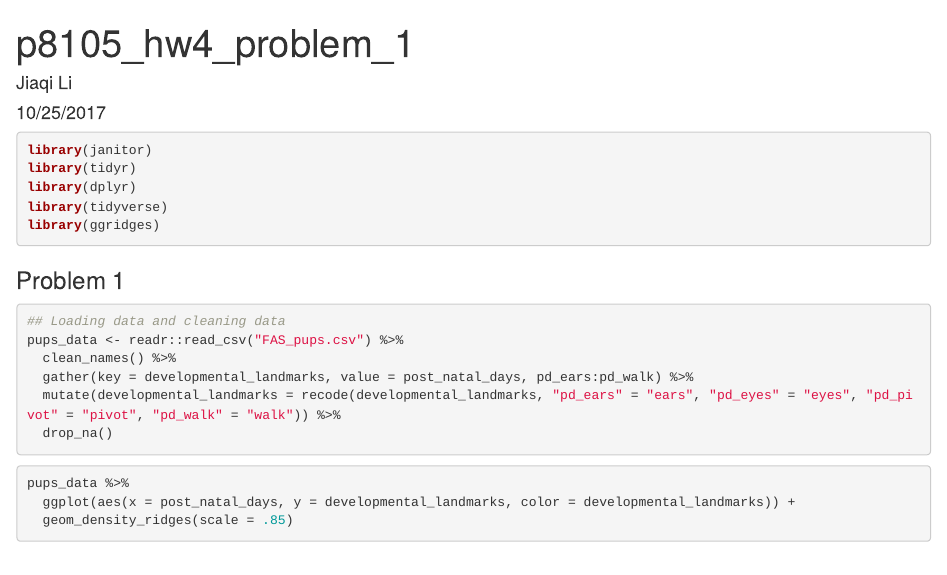
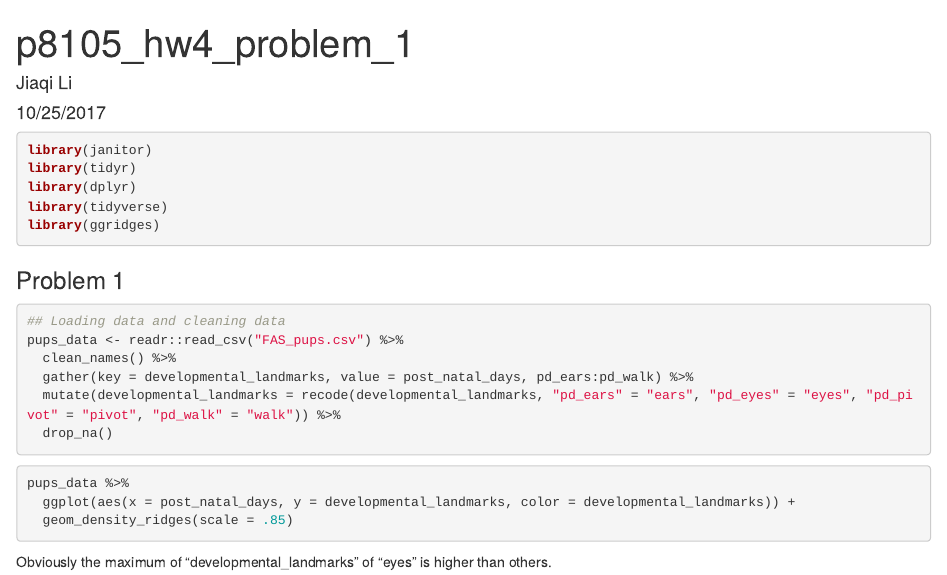
Before and after one commit to ljq312/p8105_hw4_jl5025_problem_1, an R Markdown document (Problem_1.Rmd): the page in a window 1100 px wide, from its top. Rendered offline with R 4.5, knitr and Pandoc, with nearby package versions; the code chunks are not run, so their results and figures are left out.

Commit message:
try comment

````diff
--- a/Problem_1.Rmd
+++ b/Problem_1.Rmd
@@ -28,3 +28,5 @@ pups_data %>%
   ggplot(aes(x = post_natal_days, y = developmental_landmarks, color = developmental_landmarks)) +
   geom_density_ridges(scale = .85)
 ```
+
+Obviously the maximum of "developmental_landmarks" of "eyes" is higher than others.
````
